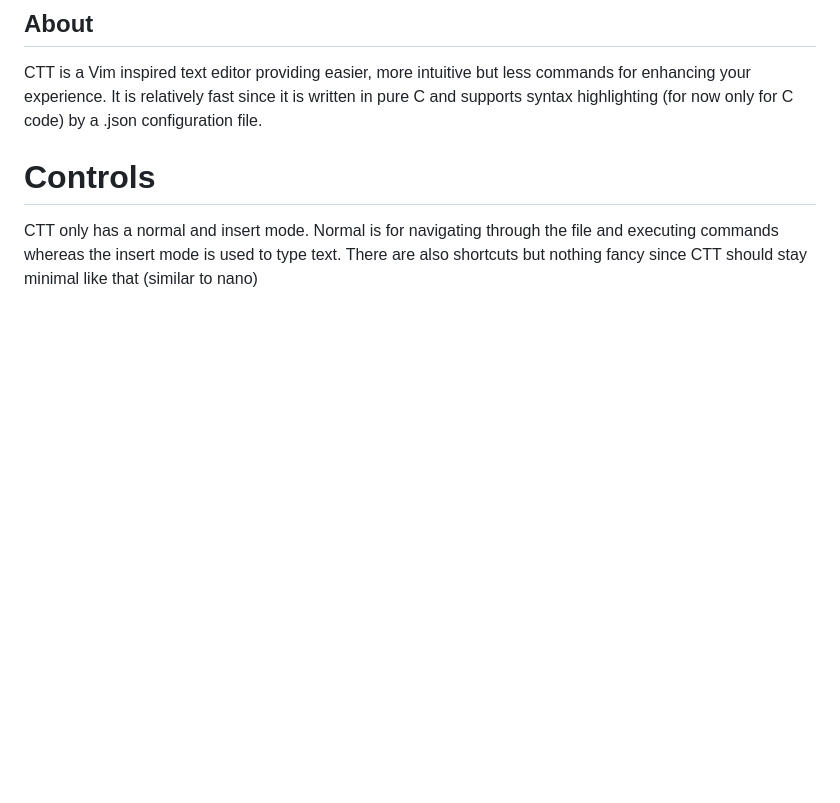
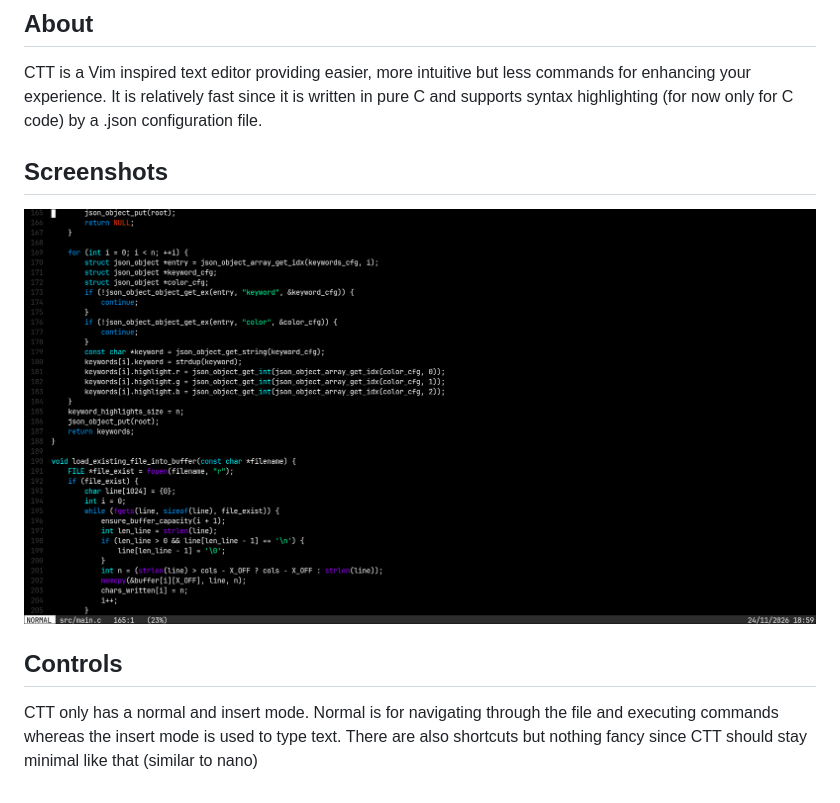
Before and after one commit to ColinIndieDev/CTT-Editor, a Markdown page: README.md, the part around the change. Rendered like a GitHub page; pictures changed too: img/screenshot.png (added); blank space fills up the shorter version.

Commit message:
Added screenshot

```diff
--- a/README.md
+++ b/README.md
@@ -3,6 +3,10 @@
 CTT is a Vim inspired text editor providing easier, more intuitive but less commands for enhancing your experience.
 It is relatively fast since it is written in pure C and supports syntax highlighting (for now only for C code) by a .json configuration file.
 
-# Controls
+## Screenshots
+
+![img](img/screenshot.png)
+
+## Controls
 CTT only has a normal and insert mode. Normal is for navigating through the file and executing commands whereas the insert mode is used to type text.
 There are also shortcuts but nothing fancy since CTT should stay minimal like that (similar to nano)
```
